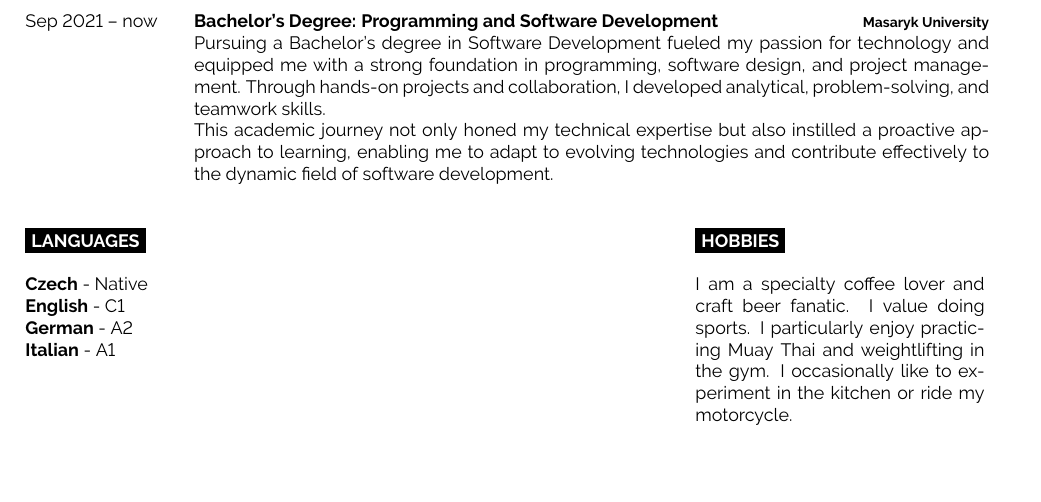
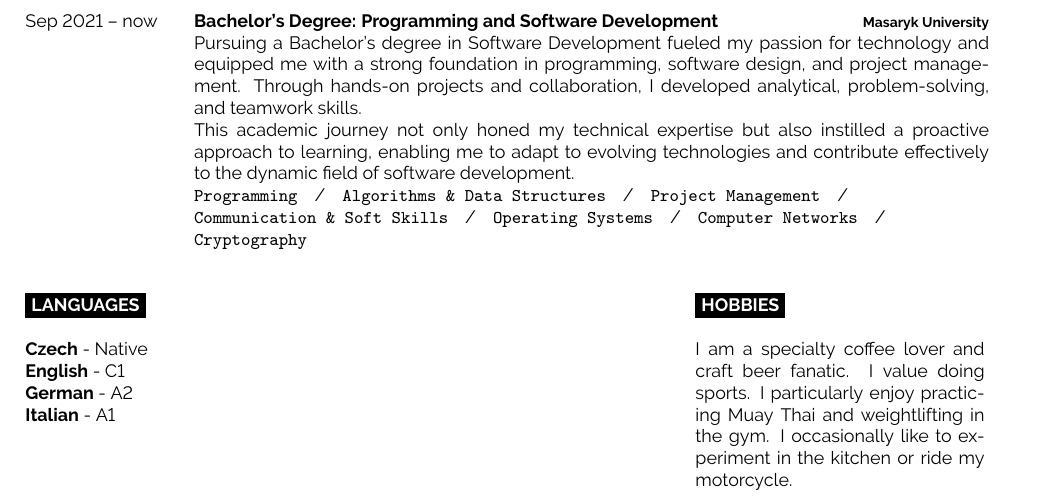
Before and after one commit to stanislav-zeman/cv, a LaTeX CV (cv.tex): part of the page, cut so that both start at the same text, the shorter picture padded with empty space. Compiled offline with pdfLaTeX.

Commit message:
feat: add skills to education

```diff
--- a/cv.tex
+++ b/cv.tex
@@ -77,7 +77,7 @@
 		{Sep 2021 -- now}
 		{Bachelor's Degree: Programming and Software Development}
 		{Masaryk University}
-		{Pursuing a Bachelor's degree in Software Development fueled my passion for technology and equipped me with a strong foundation in programming, software design, and project management. Through hands-on projects and collaboration, I developed analytical, problem-solving, and teamwork skills.\\ This academic journey not only honed my technical expertise but also instilled a proactive approach to learning, enabling me to adapt to evolving technologies and contribute effectively to the dynamic field of software development.}
+        {Pursuing a Bachelor's degree in Software Development fueled my passion for technology and equipped me with a strong foundation in programming, software design, and project management. Through hands-on projects and collaboration, I developed analytical, problem-solving, and teamwork skills.\\ This academic journey not only honed my technical expertise but also instilled a proactive approach to learning, enabling me to adapt to evolving technologies and contribute effectively to the dynamic field of software development.\\ \texttt{Programming}\slashsep\texttt{Algorithms \& Data Structures}\slashsep\texttt{Project Management}\slashsep\\ \texttt{Communication \& Soft Skills}\slashsep\texttt{Operating Systems}\slashsep\texttt{Computer Networks}\slashsep\texttt{Cryptography}}
 \end{entrylist}
 
 \begin{minipage}[t]{0.3\textwidth}
```
Also changed, not shown: cv.pdf, cv.png.
